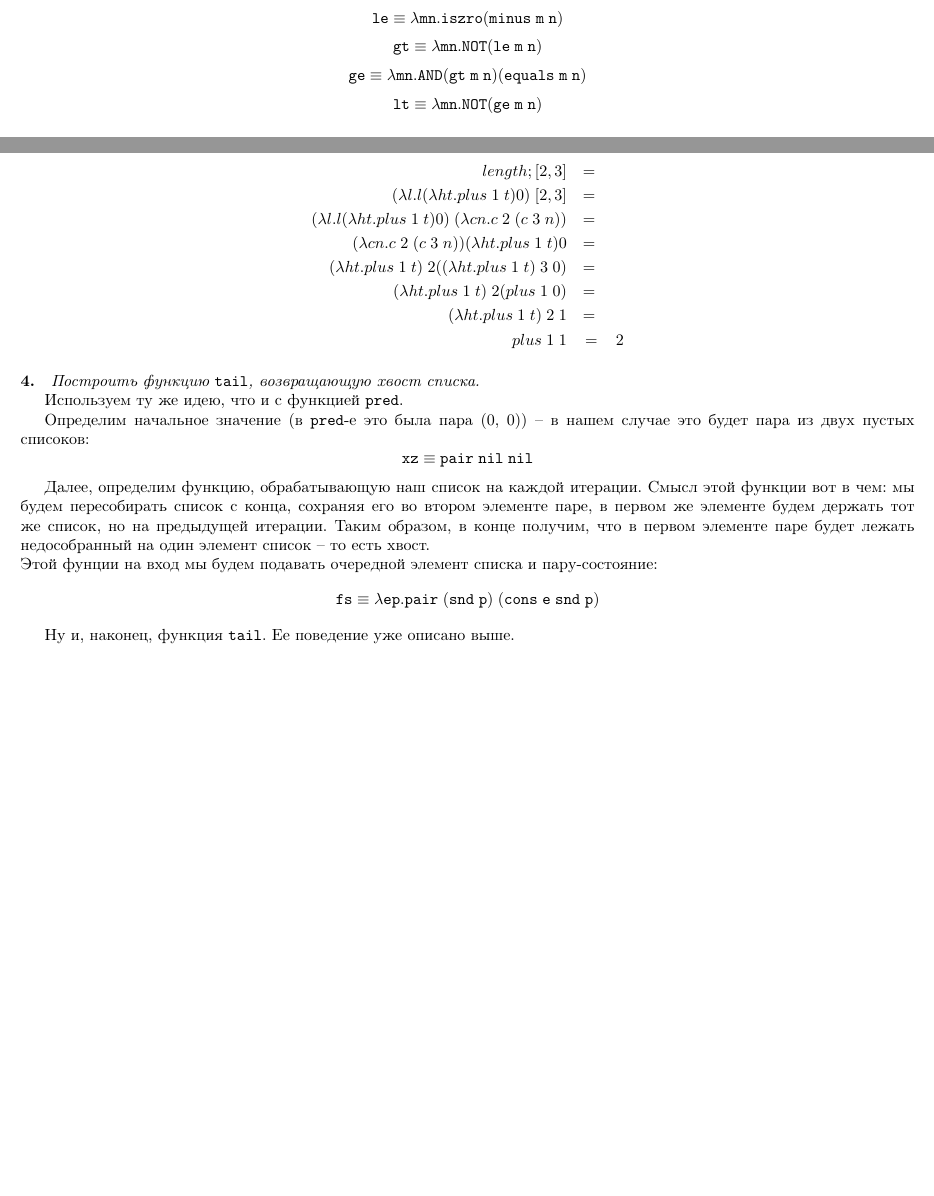
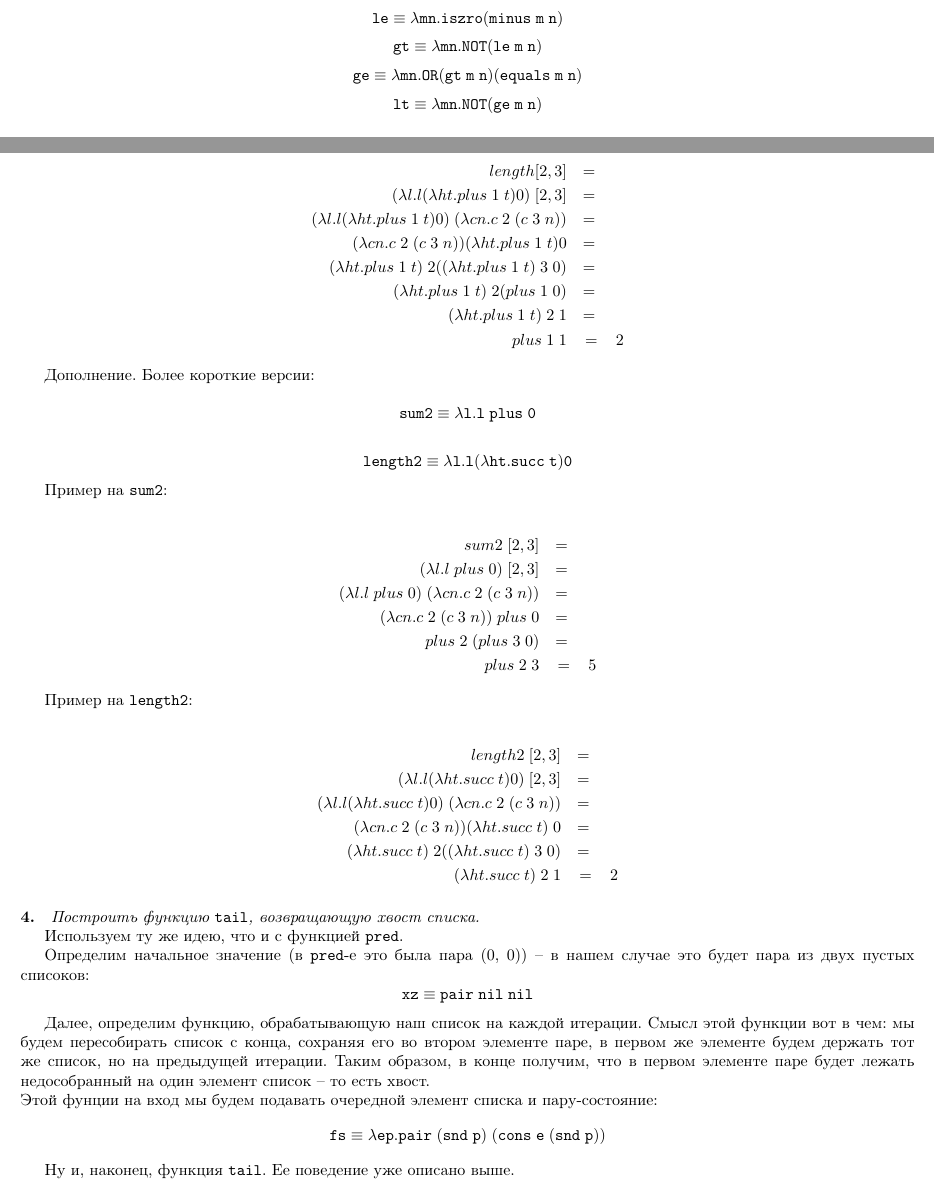
Before and after one commit to Doxxer/SPbAU-Spring-2014, a LaTeX problem sheet (FP/HW2/hw2.tex): two parts of pages 1 and 2 of 3 before the commit and two parts of pages 1 and 2 of 4 after it, joined at a grey line, cut so that both start at the same text, the shorter picture padded with empty space. Compiled offline with pdfLaTeX.

Commit message:
FP HW2 Fix typos + sum_list_2 + length_list_2

```diff
--- a/FP/HW2/hw2.tex
+++ b/FP/HW2/hw2.tex
@@ -60,7 +60,7 @@
 \mathtt{gt \equiv \lambda mn.NOT(le\; m\; n)}
 \]
 \[
-\mathtt{ge \equiv \lambda mn.AND(gt\; m\; n)(equals\; m\; n)}
+\mathtt{ge \equiv \lambda mn.OR(gt\; m\; n)(equals\; m\; n)}
 \]
 \[
 \mathtt{lt \equiv \lambda mn.NOT(ge\; m\; n)}
@@ -102,6 +103,41 @@ length; [2, 3] & =\\
 (\lambda ht.plus\; 1\; t)\; 2\; 1 &=\\
 plus\; 1\; 1 &= &2
 \end{eqnarray*}
+
+
+Дополнение. Более короткие версии:
+
+\[
+\mathtt{sum2 \equiv \lambda l.l\;plus\;0}
+\]
+
+\[
+\mathtt{length2 \equiv \lambda l.l(\lambda ht.succ\; t)0}
+\]
+
+Пример на $\mathtt{sum2}$:
+
+\begin{eqnarray*}
+sum2\; [2, 3] & =\\
+(\lambda l.l\; plus\;0)\; [2, 3] &=\\
+(\lambda l.l\; plus\;0)\; (\lambda cn.c\;2\;(c\;3\;n)) &=\\
+(\lambda cn.c\;2\;(c\;3\;n))\;plus\;0 & =\\
+plus\; 2\;(plus\;3\;0) & = \\
+plus\; 2\; 3 &= &5
+\end{eqnarray*}
+
+
+Пример на $\mathtt{length2}$:
+
+\begin{eqnarray*}
+length2\; [2, 3] & =\\
+(\lambda l.l(\lambda ht.succ\; t)0)\; [2, 3] &=\\
+(\lambda l.l(\lambda ht.succ\; t)0)\; (\lambda cn.c\;2\;(c\;3\;n)) &=\\
+(\lambda cn.c\;2\;(c\;3\;n))(\lambda ht.succ\; t)\;0 & =\\
+(\lambda ht.succ\; t)\; 2((\lambda ht.succ\; t)\; 3\; 0) &=\\
+(\lambda ht.succ\; t)\; 2\;1 &= & 2
+\end{eqnarray*}
+
 
 
 \paragraph*{4.} \textit{Построить функцию $\mathtt{tail}$, возвращающую хвост списка.}
```
Also changed, not shown: FP/HW2/hw2.pdf, FP/HW2/hw2.tex (5 more changed lines).
